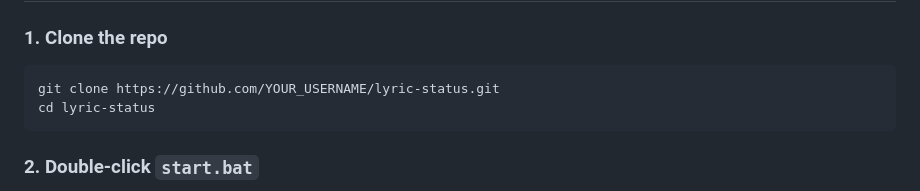
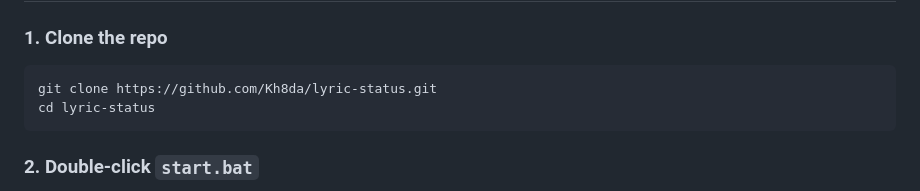
Before and after one commit to Kh8da/lyric-status, a Markdown page: README.md, the part around the change. GitHub-like rendering.

````diff
--- a/README.md
+++ b/README.md
@@ -55,7 +55,7 @@
 ### 1. Clone the repo
 
 ```bash
-git clone https://github.com/YOUR_USERNAME/lyric-status.git
+git clone https://github.com/Kh8da/lyric-status.git
 cd lyric-status
 ```
 
````
